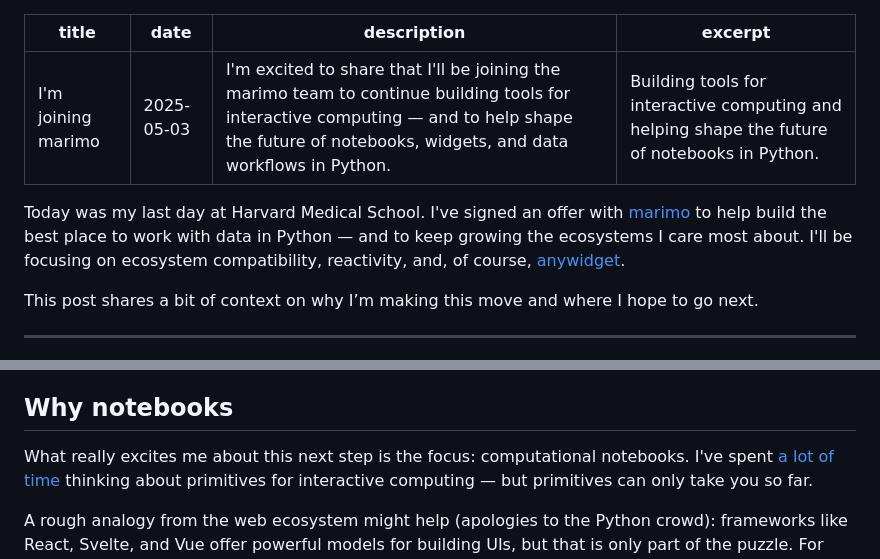
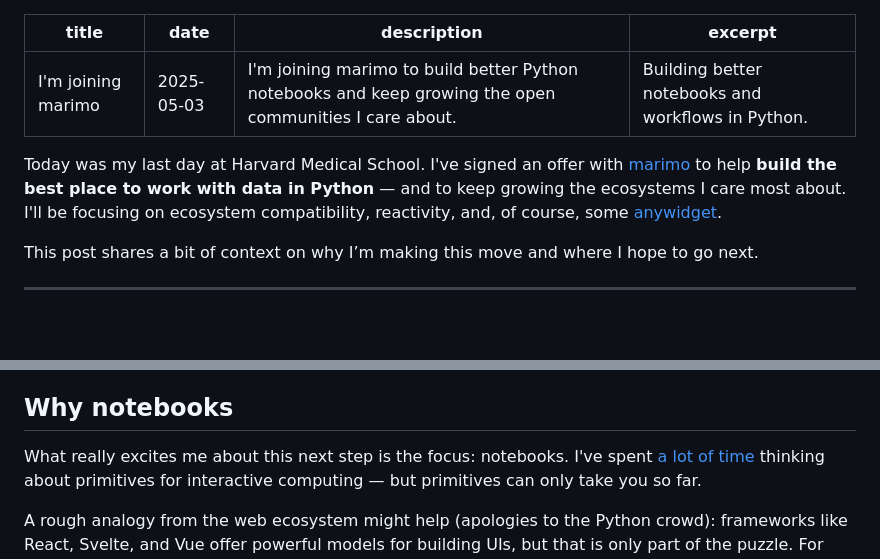
Before and after one commit to manzt/trevorma.nz, a Markdown page: posts/002-im-joining-marimo.md, 2 parts joined by grey strips. Rendered like a GitHub page; blank space fills up the shorter version.

```diff
--- a/posts/002-im-joining-marimo.md
+++ b/posts/002-im-joining-marimo.md
@@ -1,16 +1,16 @@
 ---
 title: "I'm joining marimo"
 date: 2025-05-03
-description: "I'm excited to share that I'll be joining the marimo team to continue building tools for interactive computing — and to help shape the future of notebooks, widgets, and data workflows in Python."
-excerpt: "Building tools for interactive computing and helping shape the future of notebooks in Python."
+description: "I'm joining marimo to build better Python notebooks and keep growing the open communities I care about."
+excerpt: "Building better notebooks and workflows in Python."
 ---
 
 Today was my last day at Harvard Medical School. I've signed an offer with <a
 	href="https://marimo.io" class="decoration-wavy
-	decoration-emerald-800">marimo</a> to help build the best place to work
-with data in Python — and to keep growing the ecosystems I care most about.
+	decoration-emerald-800">marimo</a> to help **build the best place to work
+with data in Python** — and to keep growing the ecosystems I care most about.
 I'll be focusing on ecosystem compatibility, reactivity, and, of course,
-[anywidget](https://github.com/manzt/anywidget).
+some [anywidget](https://github.com/manzt/anywidget).
 
 This post shares a bit of context on why I’m making this move and where I hope
 to go next.
@@ -91,8 +90,8 @@ marimo was really on our radar.
 
 ## Why notebooks
 
-What really excites me about this next step is the focus: computational
-notebooks. I've spent [a lot of
+What really excites me about this next step is the focus: notebooks. I've spent
+[a lot of
 time](https://www.proquest.com/openview/bd04a06bf52b8601aa232fb8c1fd8b4f/1?cbl=18750&diss=y&pq-origsite=gscholar)
 thinking about primitives for interactive computing — but primitives can only
 take you so far.
```
Also changed, not shown: other parts of posts/002-im-joining-marimo.md (+41 -43 lines).
